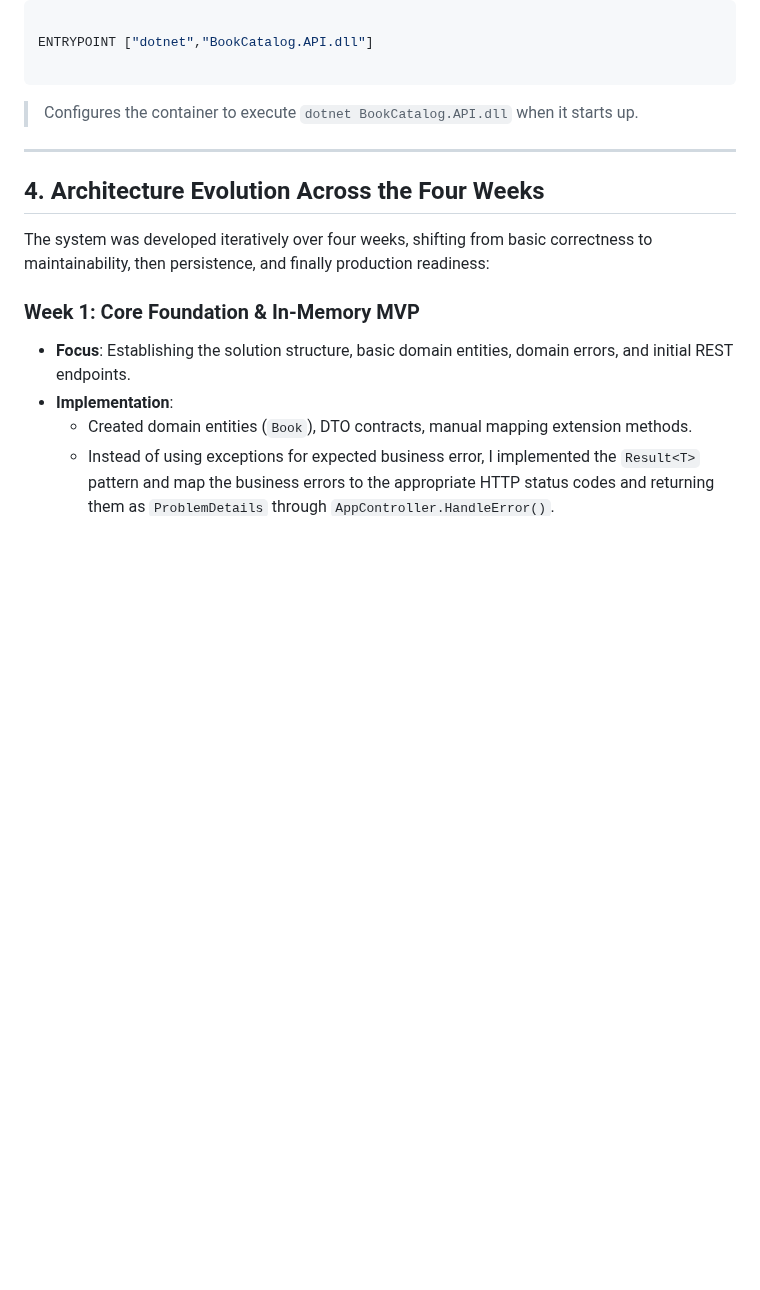
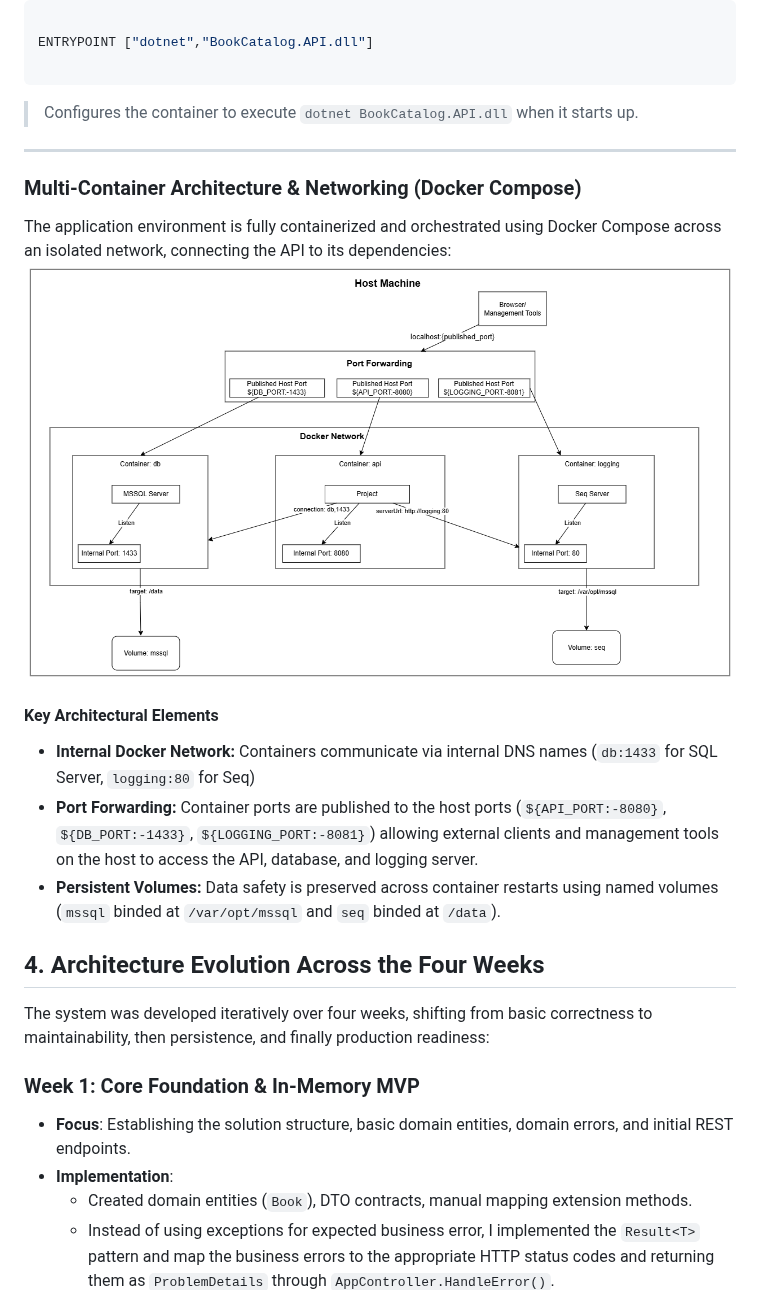
Before and after one commit to ammar-gamal/BookCatalog, a Markdown page: docs/DESIGN.md, the part around the change. Drawn GitHub-style; pictures changed too: docs/Docker-Visualization.png (added); blank space fills up the shorter version.

Commit message:
docs: add docker architecture diagram and update design doc

```diff
--- a/docs/DESIGN.md
+++ b/docs/DESIGN.md
@@ -456,6 +456,17 @@ ENTRYPOINT ["dotnet","BookCatalog.API.dll"]
 
 ---
 
+### Multi-Container Architecture & Networking (Docker Compose)
+
+The application environment is fully containerized and orchestrated using Docker Compose across an isolated network, connecting the API to its dependencies:
+![Docker Network & Service Architecture](./Docker-Visualization.png)
+
+#### Key Architectural Elements
+
+- **Internal Docker Network:** Containers communicate via internal DNS names (`db:1433` for SQL Server, `logging:80` for Seq)
+- **Port Forwarding:** Container ports are published to the host ports (`${API_PORT:-8080}`, `${DB_PORT:-1433}`, `${LOGGING_PORT:-8081}`) allowing external clients and management tools on the host to access the API, database, and logging server.
+- **Persistent Volumes:** Data safety is preserved across container restarts using named volumes (`mssql` binded at `/var/opt/mssql` and `seq` binded at `/data`).
+
 ## 4. Architecture Evolution Across the Four Weeks
 
 The system was developed iteratively over four weeks, shifting from basic correctness to maintainability, then persistence, and finally production readiness:
```
